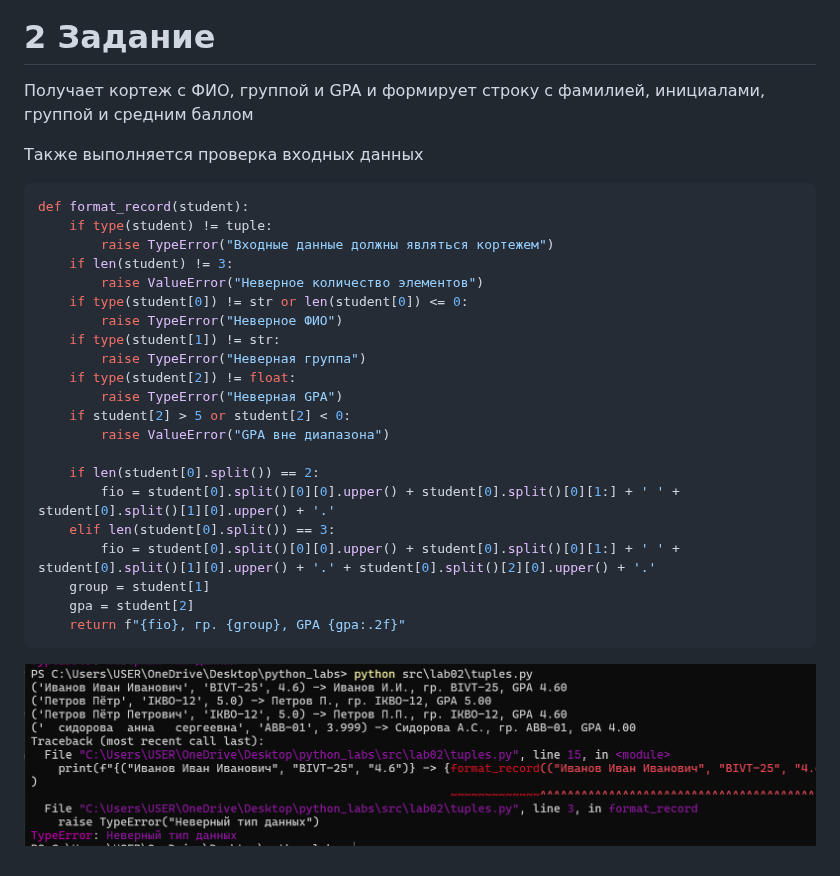
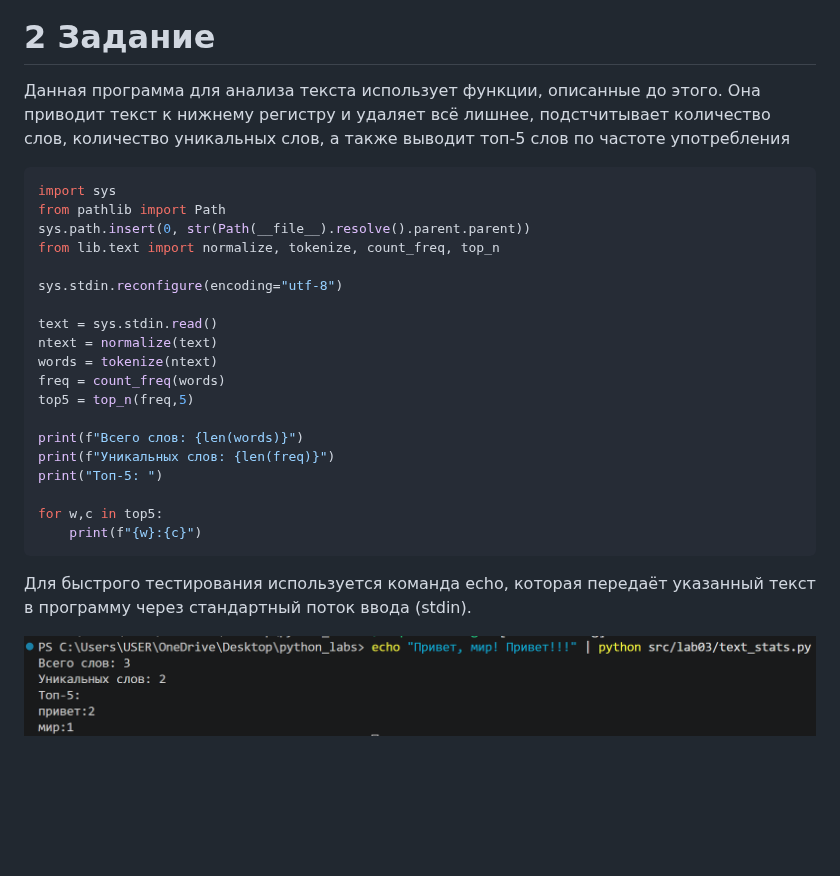
Before and after one commit to EQ017/python_labs, a Markdown page: src/lab03/README.md, the part around the change. Rendered like a GitHub page; pictures changed too: images/lab03/text_stats.png (added); blank space fills up the shorter version.

Commit message:
Сдача третьей лабораторной работы

````diff
--- a/src/lab03/README.md
+++ b/src/lab03/README.md
@@ -72,33 +72,30 @@ def top_n(freq: dict[str, int], n: int = 5):
 
 # 2 Задание
 
-Получает кортеж с ФИО, группой и GPA и формирует строку с фамилией, инициалами, группой и средним баллом
-
-Также выполняется проверка входных данных
+Данная программа для анализа текста использует функции, описанные до этого. Она приводит текст к нижнему регистру и удаляет всё лишнее, подстчитывает количество слов, количество уникальных слов, а также выводит топ-5 слов по частоте употребления
 
 ```python
-def format_record(student):
-    if type(student) != tuple:
-        raise TypeError("Входные данные должны являться кортежем")
-    if len(student) != 3:
-        raise ValueError("Неверное количество элементов")
-    if type(student[0]) != str or len(student[0]) <= 0:
-        raise TypeError("Неверное ФИО")
-    if type(student[1]) != str:
-        raise TypeError("Неверная группа")
-    if type(student[2]) != float:
-        raise TypeError("Неверная GPA")
-    if student[2] > 5 or student[2] < 0:
-        raise ValueError("GPA вне диапазона")
+import sys
+from pathlib import Path
+sys.path.insert(0, str(Path(__file__).resolve().parent.parent))
+from lib.text import normalize, tokenize, count_freq, top_n
 
-    if len(student[0].split()) == 2:
-        fio = student[0].split()[0][0].upper() + student[0].split()[0][1:] + ' ' + student[0].split()[1][0].upper() + '.'
-    elif len(student[0].split()) == 3:
-        fio = student[0].split()[0][0].upper() + student[0].split()[0][1:] + ' ' + student[0].split()[1][0].upper() + '.' + student[0].split()[2][0].upper() + '.'
-    group = student[1]
-    gpa = student[2]
-    return f"{fio}, гр. {group}, GPA {gpa:.2f}"
+sys.stdin.reconfigure(encoding="utf-8")
+
+text = sys.stdin.read()
+ntext = normalize(text)
+words = tokenize(ntext)
+freq = count_freq(words)
+top5 = top_n(freq,5)
+
+print(f"Всего слов: {len(words)}")
+print(f"Уникальных слов: {len(freq)}")
+print("Топ-5: ")
+
+for w,c in top5:
+    print(f"{w}:{c}")
 ```
 
+Для быстрого тестирования используется команда echo, которая передаёт указанный текст в программу через стандартный поток ввода (stdin).
 
-![Скрин выполнения третьего задания](../../images/lab02/Задание%203.2.png)
+![Скрин выполнения основного задания](../../images/lab03/text_stats.png)
````
